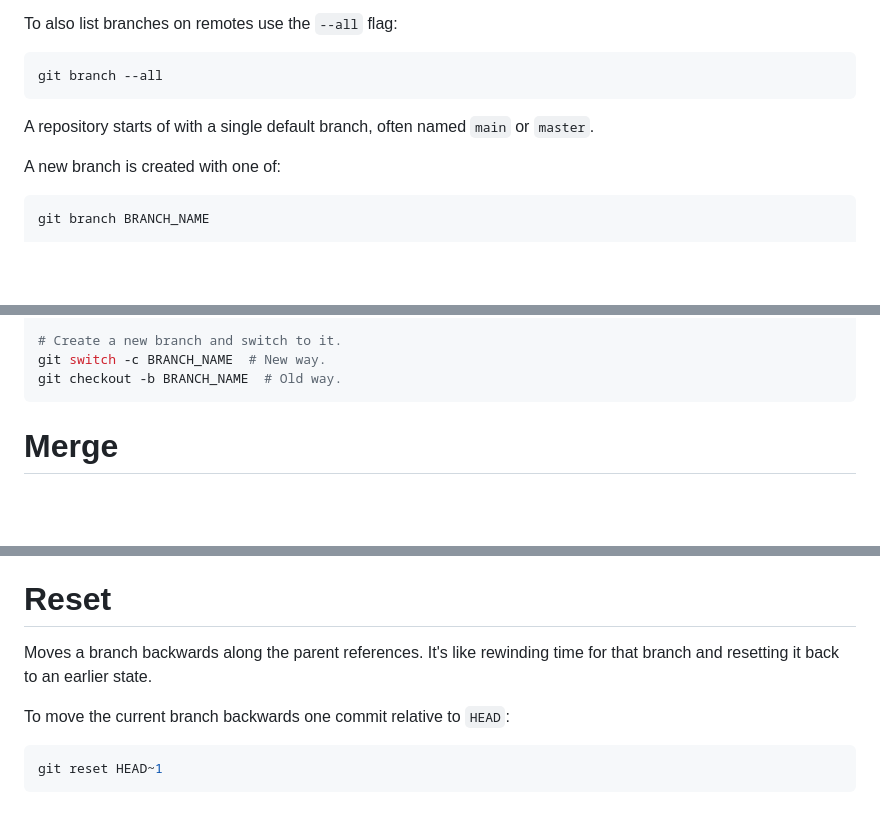
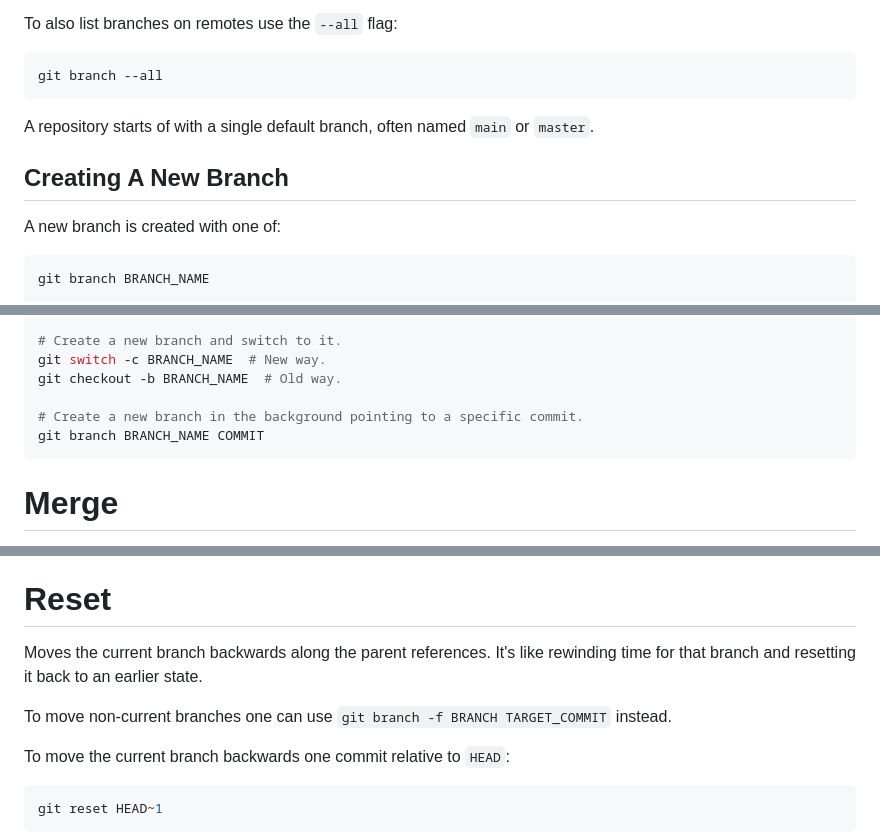
Before and after one commit to ibbles/LearningProgramming, a Markdown page: Git.md, 3 parts joined by grey strips. Rendered like a GitHub page; blank space fills up the shorter version.

````diff
--- a/Git.md
+++ b/Git.md
@@ -146,6 +147,8 @@ git branch --all
 
 A repository starts of with a single default branch,  often named `main` or `master`.
 
+## Creating A  New Branch
+
 A new branch is created with one of:
 ```shell
 git branch BRANCH_NAME
@@ -198,6 +204,9 @@ git branch BRANCH_NAME
 # Create a new branch and switch to it.
 git switch -c BRANCH_NAME  # New way.
 git checkout -b BRANCH_NAME  # Old way.
+
+# Create a new branch in the background pointing to a specific commit.
+git branch BRANCH_NAME COMMIT
 ```
 
 # Merge
@@ -339,8 +349,10 @@ The operation performed here is to take all commits in the range from the first
 
 # Reset
 
-Moves a branch backwards along the parent references.
+Moves the current branch backwards along the parent references.
 It's like rewinding time for that branch and resetting it back to an earlier state.
+
+To move non-current branches one can use `git branch -f BRANCH TARGET_COMMIT` instead.
 
 To move the current branch backwards one commit relative to `HEAD`:
 ```shell
````
Also changed, not shown: other parts of Git.md (+72 -2 lines), images/git/combined_relative_refs.jpg (added).
